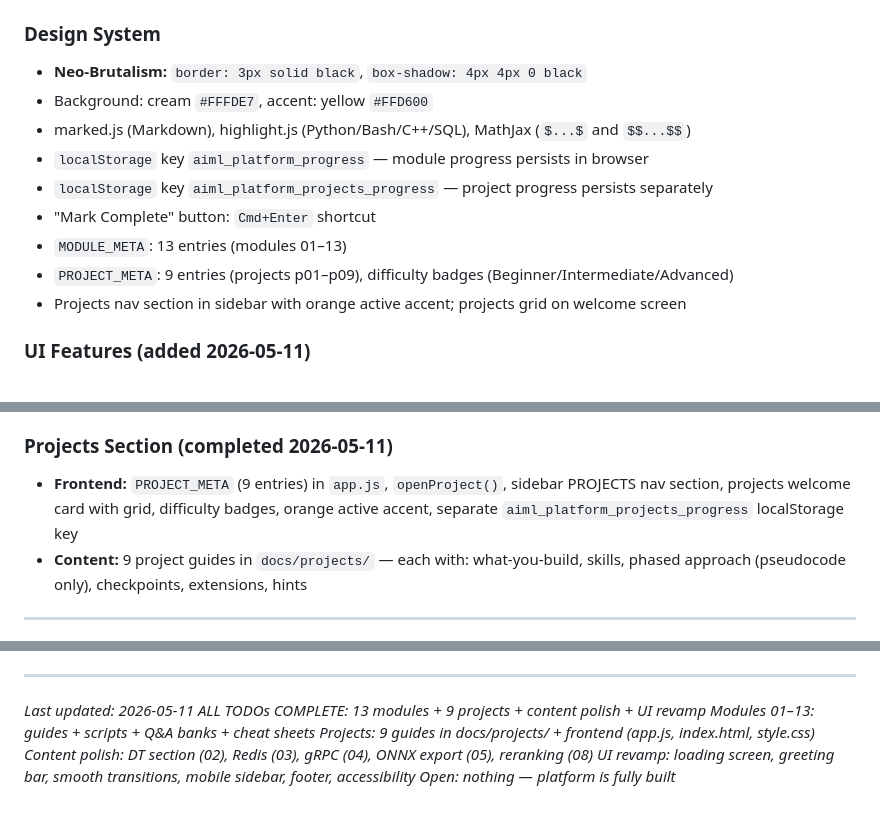
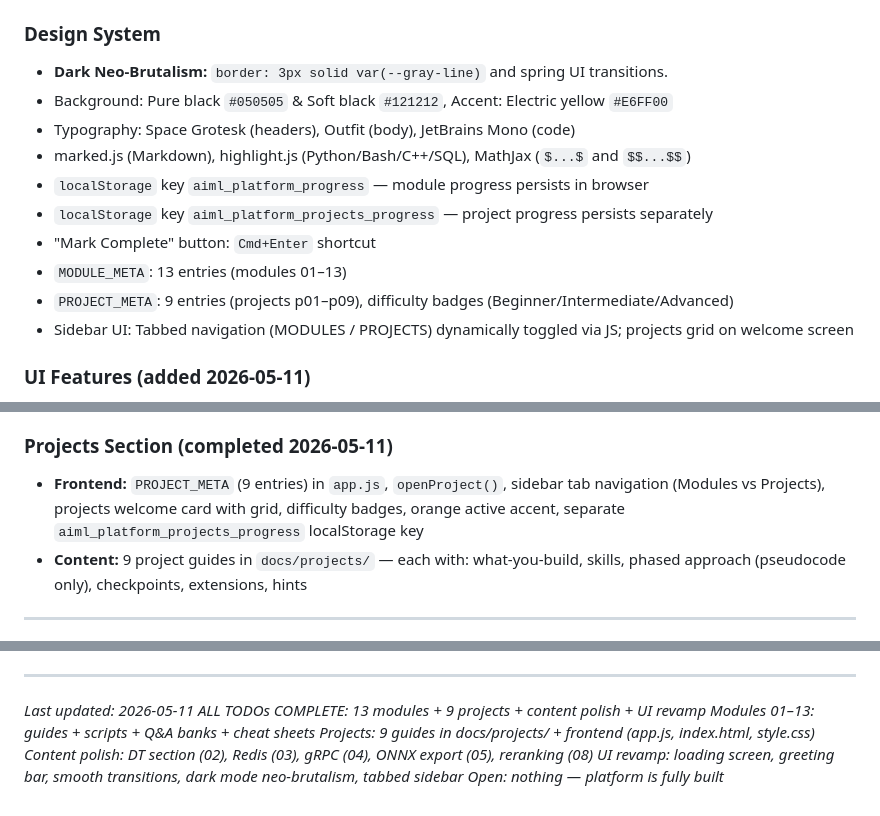
Before and after one commit to iamharshit188/guide, a Markdown page: context.md, 3 parts joined by grey strips. Drawn GitHub-style.

Commit message:
docs: update context.md to reflect dark mode UI and tabbed sidebar updates

```diff
--- a/context.md
+++ b/context.md
@@ -144,15 +145,16 @@ Every module guide now contains:
 - Serves `index.html` from root; `docs/*.md` as `text/plain`
 
 ### Design System
-- **Neo-Brutalism:** `border: 3px solid black`, `box-shadow: 4px 4px 0 black`
-- Background: cream `#FFFDE7`, accent: yellow `#FFD600`
+- **Dark Neo-Brutalism:** `border: 3px solid var(--gray-line)` and spring UI transitions.
+- Background: Pure black `#050505` & Soft black `#121212`, Accent: Electric yellow `#E6FF00`
+- Typography: Space Grotesk (headers), Outfit (body), JetBrains Mono (code)
 - marked.js (Markdown), highlight.js (Python/Bash/C++/SQL), MathJax (`$...$` and `$$...$$`)
 - `localStorage` key `aiml_platform_progress` — module progress persists in browser
 - `localStorage` key `aiml_platform_projects_progress` — project progress persists separately
 - "Mark Complete" button: `Cmd+Enter` shortcut
 - `MODULE_META`: 13 entries (modules 01–13)
 - `PROJECT_META`: 9 entries (projects p01–p09), difficulty badges (Beginner/Intermediate/Advanced)
-- Projects nav section in sidebar with orange active accent; projects grid on welcome screen
+- Sidebar UI: Tabbed navigation (MODULES / PROJECTS) dynamically toggled via JS; projects grid on welcome screen
 
 ### UI Features (added 2026-05-11)
 - **Loading screen:** Full-screen black overlay, pulsing `ML` logo, shimmer scan bar, blinking status text; minimum 1.4 s display (even if init is instant); fades out with CSS opacity transition
@@ -348,7 +350,7 @@ EOF
 - **Module 08:** Reranking section — bi-encoder vs cross-encoder, ColBERT late interaction (MaxSim), two-stage retrieval latency table
 
 ### Projects Section (completed 2026-05-11)
-- **Frontend:** `PROJECT_META` (9 entries) in `app.js`, `openProject()`, sidebar PROJECTS nav section, projects welcome card with grid, difficulty badges, orange active accent, separate `aiml_platform_projects_progress` localStorage key
+- **Frontend:** `PROJECT_META` (9 entries) in `app.js`, `openProject()`, sidebar tab navigation (Modules vs Projects), projects welcome card with grid, difficulty badges, orange active accent, separate `aiml_platform_projects_progress` localStorage key
 - **Content:** 9 project guides in `docs/projects/` — each with: what-you-build, skills, phased approach (pseudocode only), checkpoints, extensions, hints
 
 ---
@@ -422,5 +424,5 @@ Modules 10–13 built: guides + scripts + Q&A + cheat sheets. See "COMPLETED MOD
 *Modules 01–13: guides + scripts + Q&A banks + cheat sheets*
 *Projects: 9 guides in docs/projects/ + frontend (app.js, index.html, style.css)*
 *Content polish: DT section (02), Redis (03), gRPC (04), ONNX export (05), reranking (08)*
-*UI revamp: loading screen, greeting bar, smooth transitions, mobile sidebar, footer, accessibility*
+*UI revamp: loading screen, greeting bar, smooth transitions, dark mode neo-brutalism, tabbed sidebar*
 *Open: nothing — platform is fully built*
```
Also changed, not shown: other parts of context.md (+1 -0 lines).
